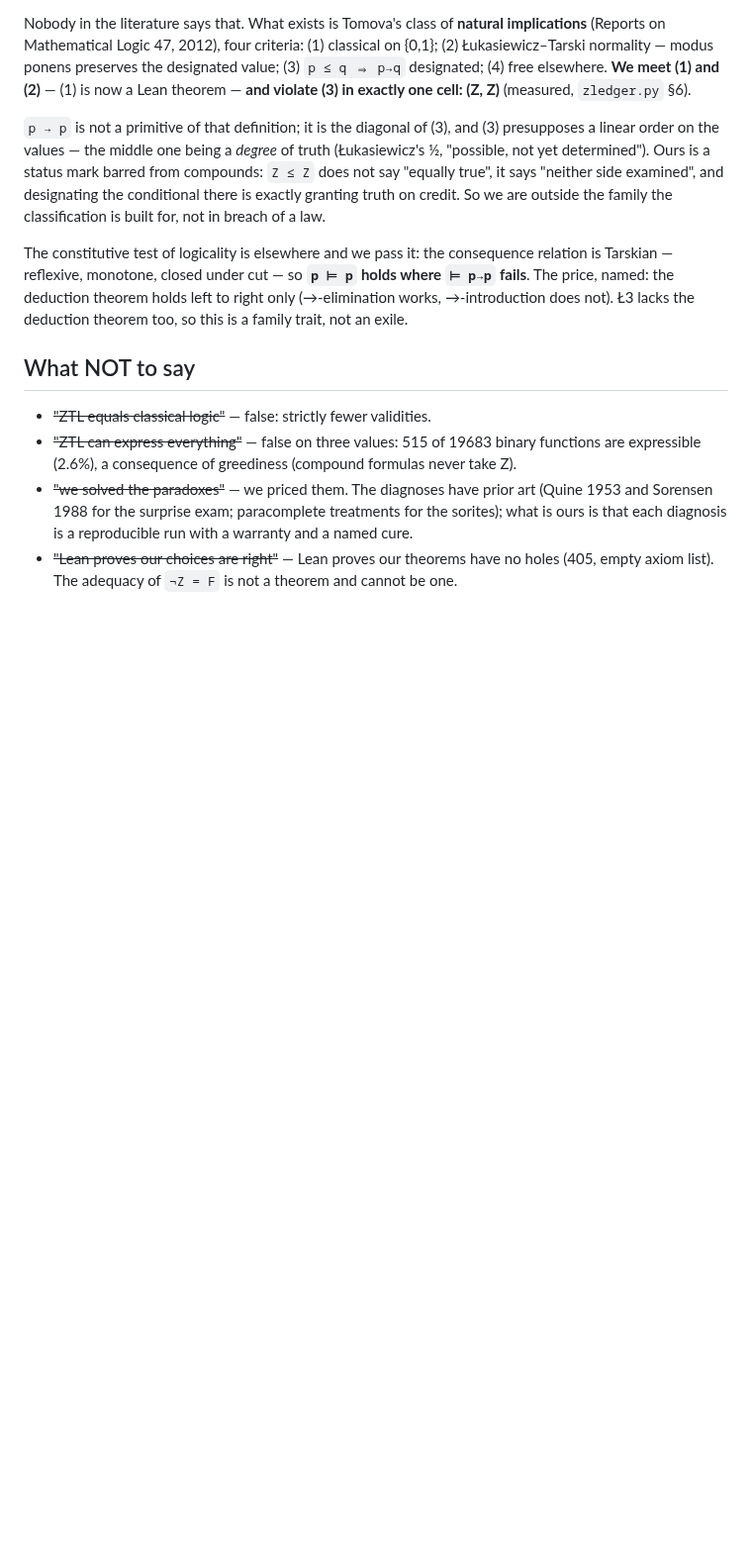
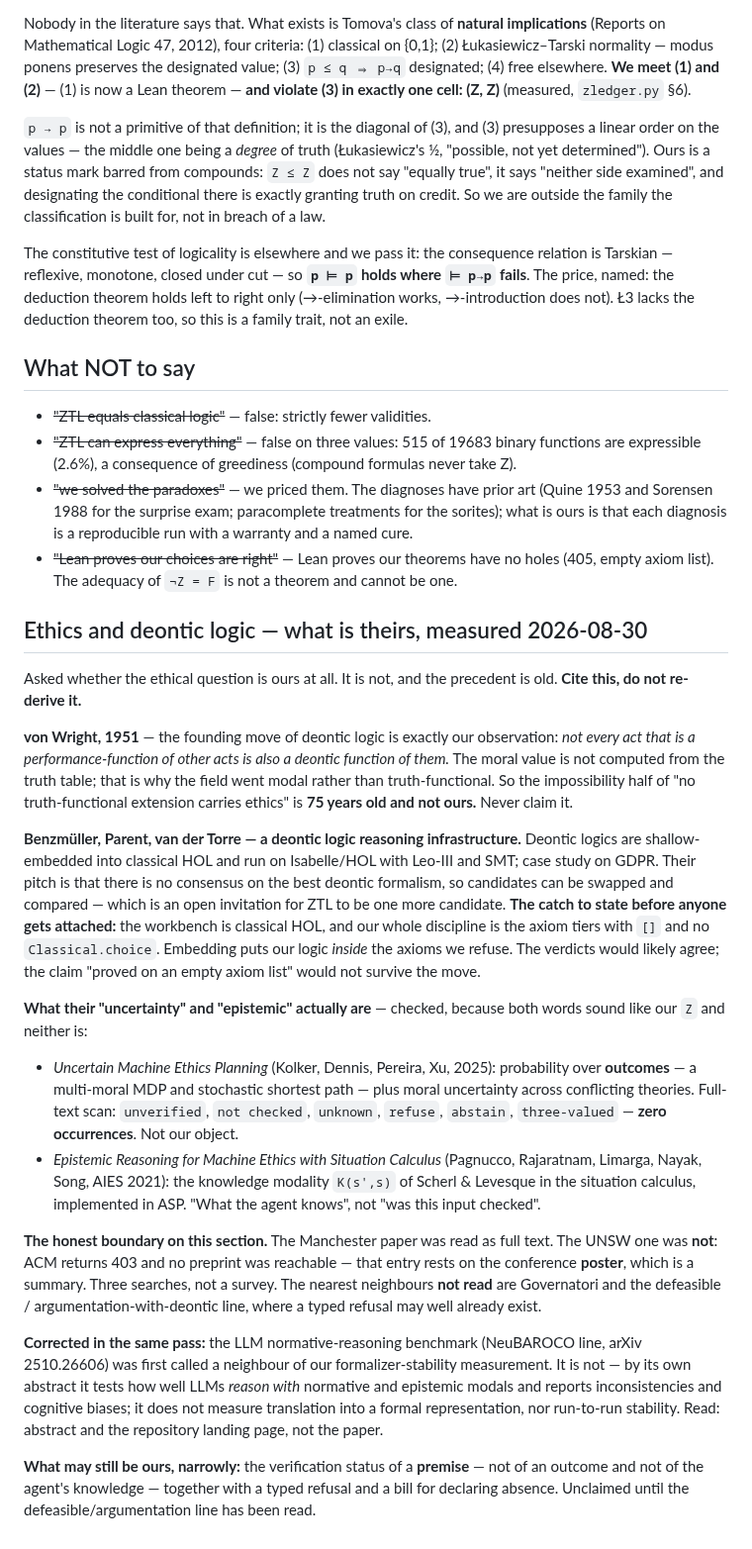
Before and after one commit to inventor1975/ZTL, a Markdown page: CLASSIC-VS-ZTL.md, the part around the change. Shown at 99% size. GitHub-like rendering; blank space fills up the shorter version.

Commit message:
прайор-арт по этике: фон Вригт 1951 закрывает половину теоремы; Isabelle-верстак и его цена
Невозможность 'ничто истинностно-функциональное не унесёт этику' — отправная
точка деонтической логики, не наша, заявлять нельзя. Их uncertainty =
вероятность исхода (MDP), их epistemic = модальность знания (ASP) — ни то,
ни другое не наше Z. Граница названа: UNSW читан ПЛАКАТОМ, ACM отдал 403.
И отзыв в том же проходе: бенчмарк NeuBAROCO нашим соседом НЕ является.

Co-Authored-By: Claude Opus 5 <noreply@anthropic.com>

```diff
--- a/CLASSIC-VS-ZTL.md
+++ b/CLASSIC-VS-ZTL.md
@@ -127,3 +127,59 @@ a family trait, not an exile.
 * ~~"Lean proves our choices are right"~~ — Lean proves our theorems have
   no holes (405, empty axiom list). The adequacy of `¬Z = F` is not a
   theorem and cannot be one.
+
+## Ethics and deontic logic — what is theirs, measured 2026-08-30
+
+Asked whether the ethical question is ours at all. It is not, and the
+precedent is old. **Cite this, do not re-derive it.**
+
+**von Wright, 1951** — the founding move of deontic logic is exactly our
+observation: *not every act that is a performance-function of other acts is
+also a deontic function of them.* The moral value is not computed from the
+truth table; that is why the field went modal rather than truth-functional.
+So the impossibility half of "no truth-functional extension carries ethics"
+is **75 years old and not ours.** Never claim it.
+
+**Benzmüller, Parent, van der Torre — a deontic logic reasoning
+infrastructure.** Deontic logics are shallow-embedded into classical HOL and
+run on Isabelle/HOL with Leo-III and SMT; case study on GDPR. Their pitch is
+that there is no consensus on the best deontic formalism, so candidates can
+be swapped and compared — which is an open invitation for ZTL to be one more
+candidate. **The catch to state before anyone gets attached:** the workbench
+is classical HOL, and our whole discipline is the axiom tiers with `[]` and
+no `Classical.choice`. Embedding puts our logic *inside* the axioms we
+refuse. The verdicts would likely agree; the claim "proved on an empty axiom
+list" would not survive the move.
+
+**What their "uncertainty" and "epistemic" actually are** — checked, because
+both words sound like our `Z` and neither is:
+
+- *Uncertain Machine Ethics Planning* (Kolker, Dennis, Pereira, Xu, 2025):
+  probability over **outcomes** — a multi-moral MDP and stochastic shortest
+  path — plus moral uncertainty across conflicting theories. Full-text scan:
+  `unverified`, `not checked`, `unknown`, `refuse`, `abstain`,
+  `three-valued` — **zero occurrences**. Not our object.
+- *Epistemic Reasoning for Machine Ethics with Situation Calculus*
+  (Pagnucco, Rajaratnam, Limarga, Nayak, Song, AIES 2021): the knowledge
+  modality `K(s',s)` of Scherl & Levesque in the situation calculus,
+  implemented in ASP. "What the agent knows", not "was this input checked".
+
+**The honest boundary on this section.** The Manchester paper was read as
+full text. The UNSW one was **not**: ACM returns 403 and no preprint was
+reachable — that entry rests on the conference **poster**, which is a
+summary. Three searches, not a survey. The nearest neighbours **not read**
+are Governatori and the defeasible / argumentation-with-deontic line, where
+a typed refusal may well already exist.
+
+**Corrected in the same pass:** the LLM normative-reasoning benchmark
+(NeuBAROCO line, arXiv 2510.26606) was first called a neighbour of our
+formalizer-stability measurement. It is not — by its own abstract it tests
+how well LLMs *reason with* normative and epistemic modals and reports
+inconsistencies and cognitive biases; it does not measure translation into a
+formal representation, nor run-to-run stability. Read: abstract and the
+repository landing page, not the paper.
+
+**What may still be ours, narrowly:** the verification status of a
+**premise** — not of an outcome and not of the agent's knowledge — together
+with a typed refusal and a bill for declaring absence. Unclaimed until the
+defeasible/argumentation line has been read.
```
